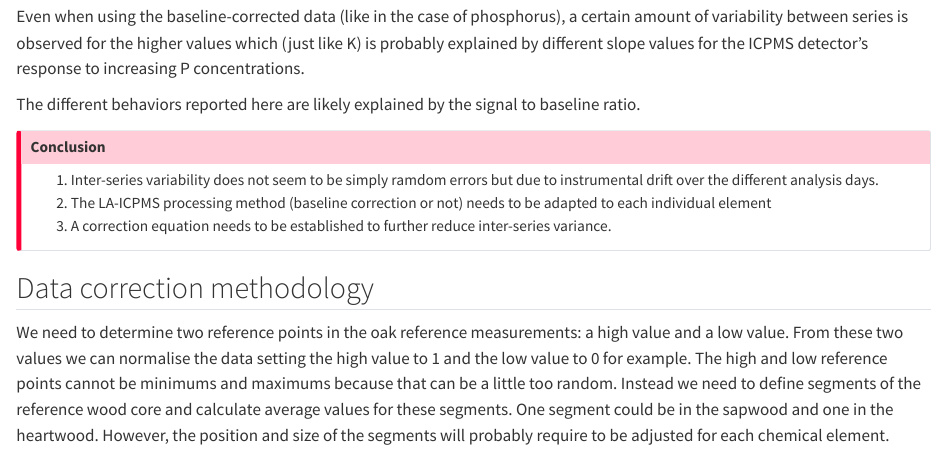
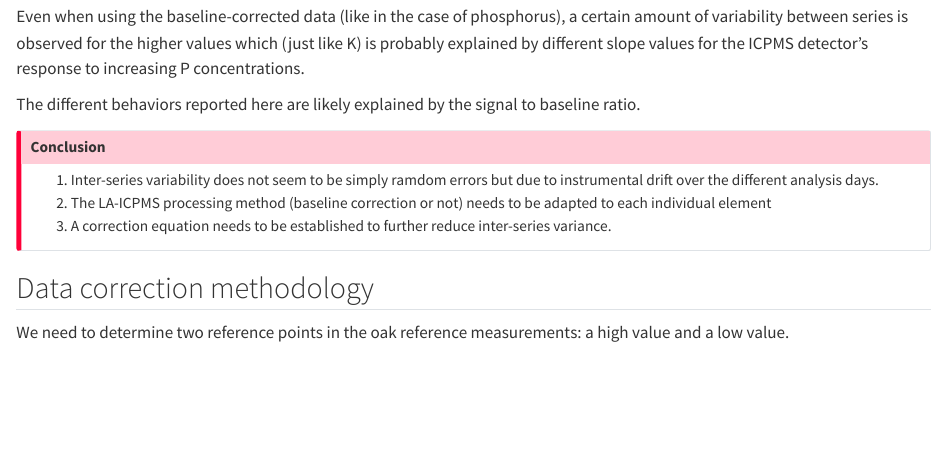
Before and after one commit to GregoryVDH/soilwood_methodology, a Quarto document (md/1_LA-ICPMS/1_LA-ICPMS_variability.qmd): the page in a window 1100 px wide, from 3360 px down. Rendered offline with R 4.5, knitr and Pandoc in place of Quarto, with nearby package versions; some code elsewhere in the file could not run offline.

Commit message:
rm data correction methods

```diff
--- a/md/1_LA-ICPMS/1_LA-ICPMS_variability.qmd
+++ b/md/1_LA-ICPMS/1_LA-ICPMS_variability.qmd
@@ -104,4 +104,4 @@ The different behaviors reported here are likely explained by the signal to base
 
 ## Data correction methodology
 
-We need to determine two reference points in the oak reference measurements: a high value and a low value. From these two values we can normalise the data setting the high value to 1 and the low value to 0 for example. The high and low reference points cannot be minimums and maximums because that can be a little too random. Instead we need to define segments of the reference wood core and calculate average values for these segments. One segment could be in the sapwood and one in the heartwood. However, the position and size of the segments will probably require to be adjusted for each chemical element.
+We need to determine two reference points in the oak reference measurements: a high value and a low value.
```
Also changed, not shown: .quarto/cites/index.json, .quarto/idx/index.qmd.json, .quarto/idx/md/1_LA-ICPMS/0_LA-ICPMS.qmd.json, .quarto/idx/md/1_LA-ICPMS/1_LA-ICPMS_variability.qmd.json, .quarto/idx/md/2_iTrax/0_iTrax.qmd.json, 8 other files.
